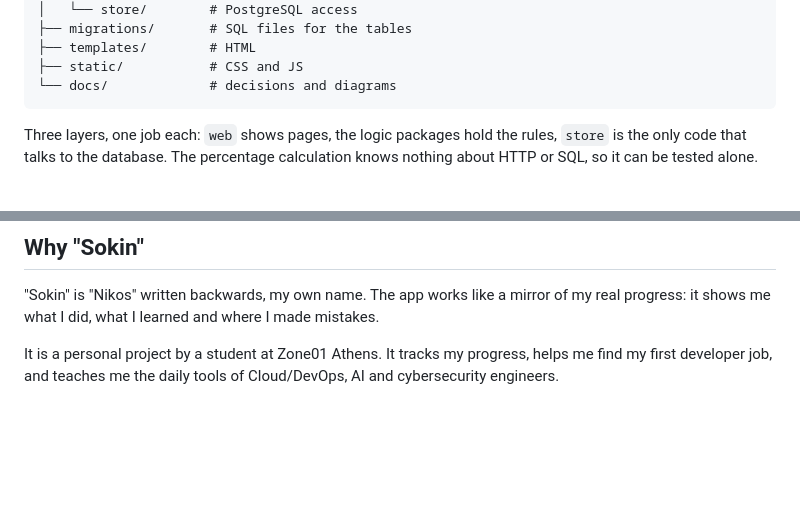
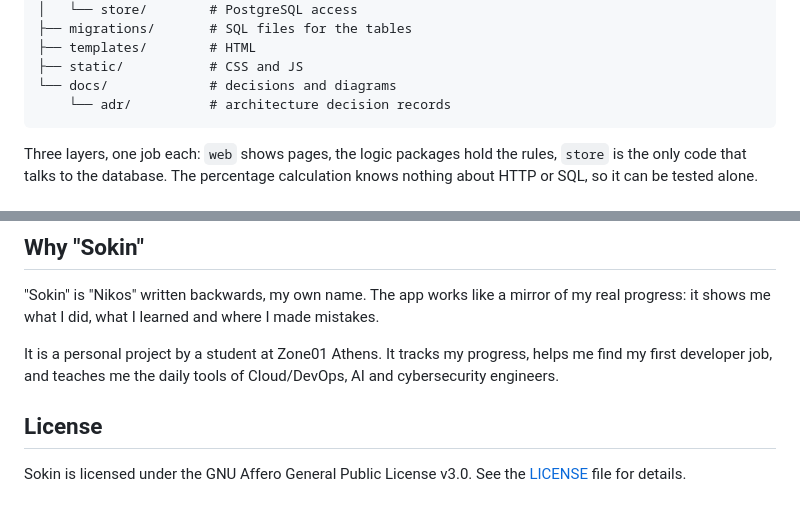
Before and after one commit to nikospanagopoulos/sokin, a Markdown page: README.md, 2 parts joined by grey strips. Rendered like a GitHub page; blank space fills up the shorter version.

Commit message:
fix README and add docs/adr/

````diff
--- a/README.md
+++ b/README.md
@@ -53,6 +53,7 @@ sokin/
 ├── templates/        # HTML
 ├── static/           # CSS and JS
 └── docs/             # decisions and diagrams
+    └── adr/          # architecture decision records
 ```
 
 Three layers, one job each: `web` shows pages, the logic packages hold the rules, `store` is the only code that talks to the database. The percentage calculation knows nothing about HTTP or SQL, so it can be tested alone.
@@ -80,3 +81,8 @@ Real notes, `.env` files, tokens and database dumps are listed in `.gitignore` a
 "Sokin" is "Nikos" written backwards, my own name. The app works like a mirror of my real progress: it shows me what I did, what I learned and where I made mistakes.
 
 It is a personal project by a student at Zone01 Athens. It tracks my progress, helps me find my first developer job, and teaches me the daily tools of Cloud/DevOps, AI and cybersecurity engineers.
+
+## License
+
+Sokin is licensed under the GNU Affero General Public License v3.0.
+See the [LICENSE](LICENSE) file for details.
````
Also changed, not shown: docs/adr/0001-use-postgresql.md (added, +31 -0 lines).
